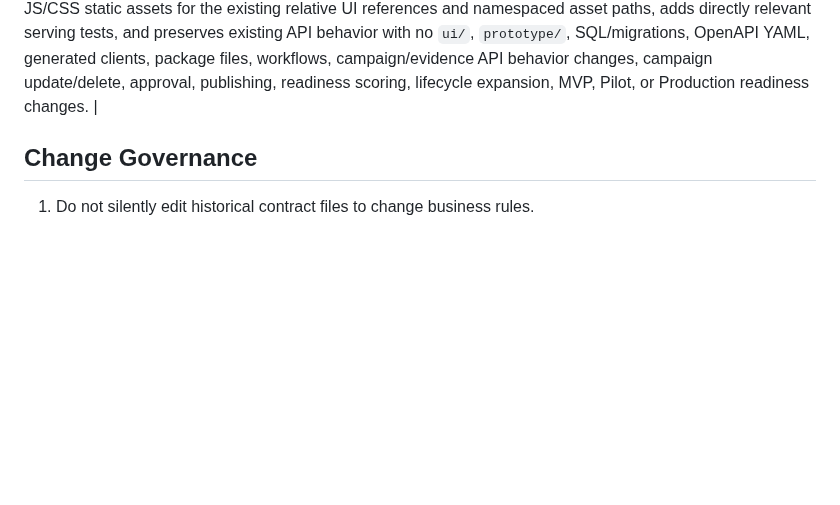
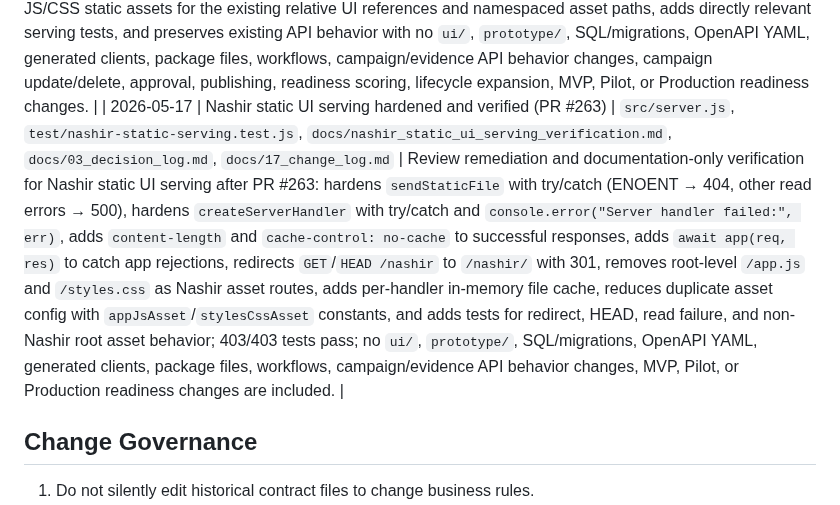
Before and after one commit to henter36/marketing-os, a Markdown page: docs/17_change_log.md, the part around the change. Drawn GitHub-style; blank space fills up the shorter version.

Commit message:
docs: verify Nashir static UI serving

```diff
--- a/docs/17_change_log.md
+++ b/docs/17_change_log.md
@@ -194,6 +194,7 @@ This document records major documentation and contract changes for Marketing OS.
 | 2026-05-17 | Nashir UI serving and routing gate documented | `docs/nashir_ui_serving_routing_gate.md`, `docs/03_decision_log.md`, `docs/17_change_log.md` | Documentation-only gate for future Nashir UI serving/routing; records that `ui/nashir/` is the approved surface but remains static and not backend-served/routed, ranks serving options, recommends a future static serving implementation gate, lists candidate routes without approving one, and preserves NO-GO for UI changes, serving/routing implementation, runtime, tests, SQL/migrations, OpenAPI YAML, generated clients, workflows, package files, `prototype/`, MVP, Pilot, or Production readiness changes. |
 | 2026-05-17 | Nashir UI static serving implementation gate documented | `docs/nashir_ui_static_serving_implementation_gate.md`, `docs/03_decision_log.md`, `docs/17_change_log.md` | Documentation-only gate for a future backend static-serving implementation; selects `/nashir` as the recommended first static route, scopes future implementation to serving `ui/nashir/index.html`, `app.js`, and `styles.css` as static assets through `src/server.js` and directly related static serving tests, and preserves NO-GO for UI feature changes, Nashir API behavior changes, SQL/migrations, OpenAPI YAML, generated clients, workflows, package files, `prototype/`, MVP, Pilot, or Production readiness changes. |
 | 2026-05-17 | Nashir static UI served from backend | `src/server.js`, `test/nashir-static-serving.test.js`, `docs/03_decision_log.md`, `docs/17_change_log.md` | Implements the approved narrow static serving slice for the existing `ui/nashir/` surface by serving `/nashir` HTML and Nashir JS/CSS static assets for the existing relative UI references and namespaced asset paths, adds directly relevant serving tests, and preserves existing API behavior with no `ui/`, `prototype/`, SQL/migrations, OpenAPI YAML, generated clients, package files, workflows, campaign/evidence API behavior changes, campaign update/delete, approval, publishing, readiness scoring, lifecycle expansion, MVP, Pilot, or Production readiness changes. |
+| 2026-05-17 | Nashir static UI serving hardened and verified (PR #263) | `src/server.js`, `test/nashir-static-serving.test.js`, `docs/nashir_static_ui_serving_verification.md`, `docs/03_decision_log.md`, `docs/17_change_log.md` | Review remediation and documentation-only verification for Nashir static UI serving after PR #263: hardens `sendStaticFile` with try/catch (ENOENT → 404, other read errors → 500), hardens `createServerHandler` with try/catch and `console.error("Server handler failed:", err)`, adds `content-length` and `cache-control: no-cache` to successful responses, adds `await app(req, res)` to catch app rejections, redirects `GET`/`HEAD /nashir` to `/nashir/` with 301, removes root-level `/app.js` and `/styles.css` as Nashir asset routes, adds per-handler in-memory file cache, reduces duplicate asset config with `appJsAsset`/`stylesCssAsset` constants, and adds tests for redirect, HEAD, read failure, and non-Nashir root asset behavior; 403/403 tests pass; no `ui/`, `prototype/`, SQL/migrations, OpenAPI YAML, generated clients, package files, workflows, campaign/evidence API behavior changes, MVP, Pilot, or Production readiness changes are included. |
 
 ## Change Governance
 
```
Also changed, not shown: docs/03_decision_log.md (+1 -0 lines), docs/nashir_static_ui_serving_verification.md (added, +56 -0 lines).
